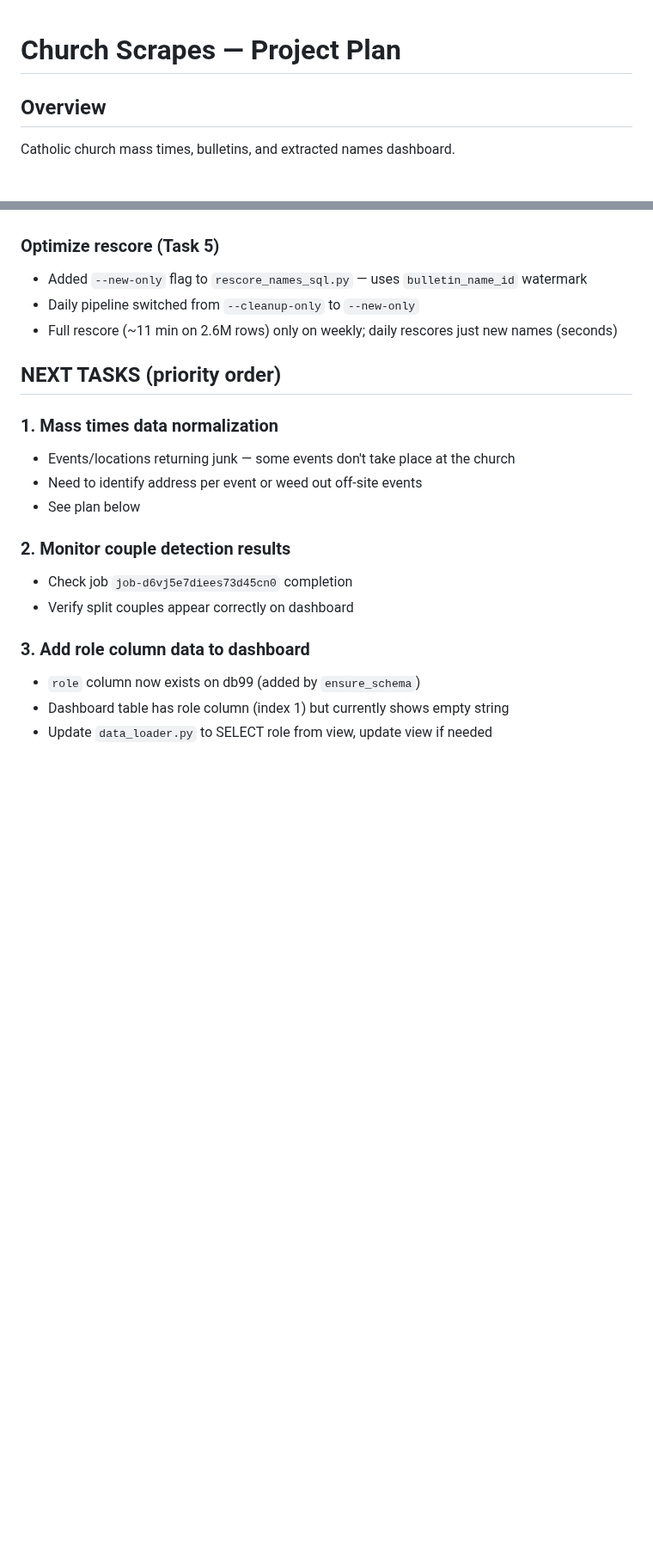
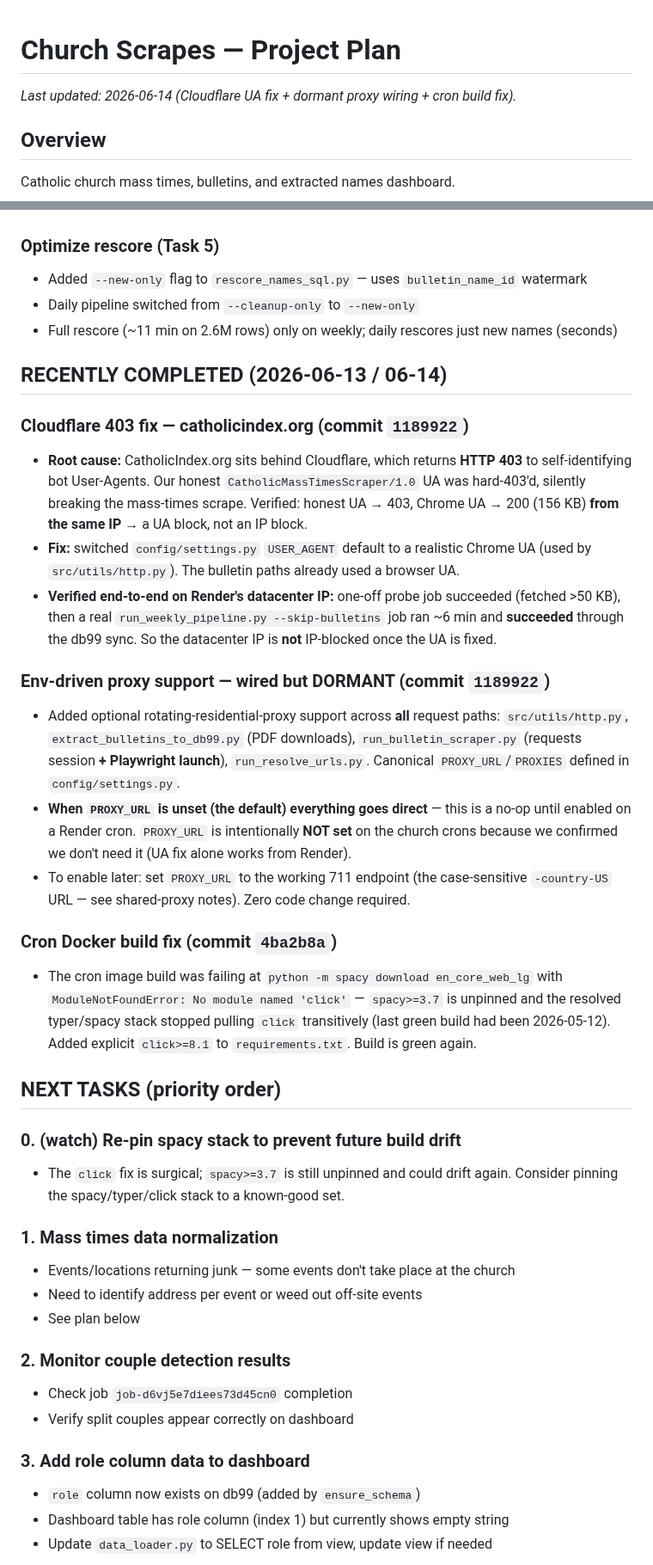
Before and after one commit to benashkar/catholic-mass-times-scraper, a Markdown page: PROJECT_PLAN.md, 2 parts joined by grey strips. Shown at 86% size. GitHub-like rendering; blank space fills up the shorter version.

Commit message:
Update PROJECT_PLAN: Cloudflare UA fix, dormant proxy wiring, cron build fix
Document the 2026-06-13/14 work: catholicindex.org Cloudflare 403 UA fix (commit 1189922), env-driven PROXY_URL support wired across all request paths but left dormant (verified not needed from Render's datacenter IP), and the click dependency cron build fix (commit 4ba2b8a). Corrected the cron service name to church-mass-times-cron and added a follow-up task to re-pin the spacy stack.

Co-Authored-By: Claude Opus 4.8 (1M context) <noreply@anthropic.com>

```diff
--- a/PROJECT_PLAN.md
+++ b/PROJECT_PLAN.md
@@ -1,4 +1,6 @@
 # Church Scrapes — Project Plan
+
+_Last updated: 2026-06-14 (Cloudflare UA fix + dormant proxy wiring + cron build fix)._
 
 ## Overview
 Catholic church mass times, bulletins, and extracted names dashboard.
@@ -127,7 +131,25 @@ Catholic church mass times, bulletins, and extracted names dashboard.
 - Daily pipeline switched from `--cleanup-only` to `--new-only`
 - Full rescore (~11 min on 2.6M rows) only on weekly; daily rescores just new names (seconds)
 
+## RECENTLY COMPLETED (2026-06-13 / 06-14)
+
+### Cloudflare 403 fix — catholicindex.org (commit `1189922`)
+- **Root cause:** CatholicIndex.org sits behind Cloudflare, which returns **HTTP 403** to self-identifying bot User-Agents. Our honest `CatholicMassTimesScraper/1.0` UA was hard-403'd, silently breaking the mass-times scrape. Verified: honest UA → 403, Chrome UA → 200 (156 KB) **from the same IP** → a UA block, not an IP block.
+- **Fix:** switched `config/settings.py` `USER_AGENT` default to a realistic Chrome UA (used by `src/utils/http.py`). The bulletin paths already used a browser UA.
+- **Verified end-to-end on Render's datacenter IP:** one-off probe job succeeded (fetched >50 KB), then a real `run_weekly_pipeline.py --skip-bulletins` job ran ~6 min and **succeeded** through the db99 sync. So the datacenter IP is **not** IP-blocked once the UA is fixed.
+
+### Env-driven proxy support — wired but DORMANT (commit `1189922`)
+- Added optional rotating-residential-proxy support across **all** request paths: `src/utils/http.py`, `extract_bulletins_to_db99.py` (PDF downloads), `run_bulletin_scraper.py` (requests session **+ Playwright launch**), `run_resolve_urls.py`. Canonical `PROXY_URL`/`PROXIES` defined in `config/settings.py`.
+- **When `PROXY_URL` is unset (the default) everything goes direct** — this is a no-op until enabled on a Render cron. `PROXY_URL` is intentionally **NOT set** on the church crons because we confirmed we don't need it (UA fix alone works from Render).
+- To enable later: set `PROXY_URL` to the working 711 endpoint (the case-sensitive `-country-US` URL — see shared-proxy notes). Zero code change required.
+
+### Cron Docker build fix (commit `4ba2b8a`)
+- The cron image build was failing at `python -m spacy download en_core_web_lg` with `ModuleNotFoundError: No module named 'click'` — `spacy>=3.7` is unpinned and the resolved typer/spacy stack stopped pulling `click` transitively (last green build had been 2026-05-12). Added explicit `click>=8.1` to `requirements.txt`. Build is green again.
+
 ## NEXT TASKS (priority order)
+
+### 0. (watch) Re-pin spacy stack to prevent future build drift
+- The `click` fix is surgical; `spacy>=3.7` is still unpinned and could drift again. Consider pinning the spacy/typer/click stack to a known-good set.
 
 ### 1. Mass times data normalization
 - Events/locations returning junk — some events don't take place at the church
```
Also changed, not shown: other parts of PROJECT_PLAN.md (+3 -1 lines).
